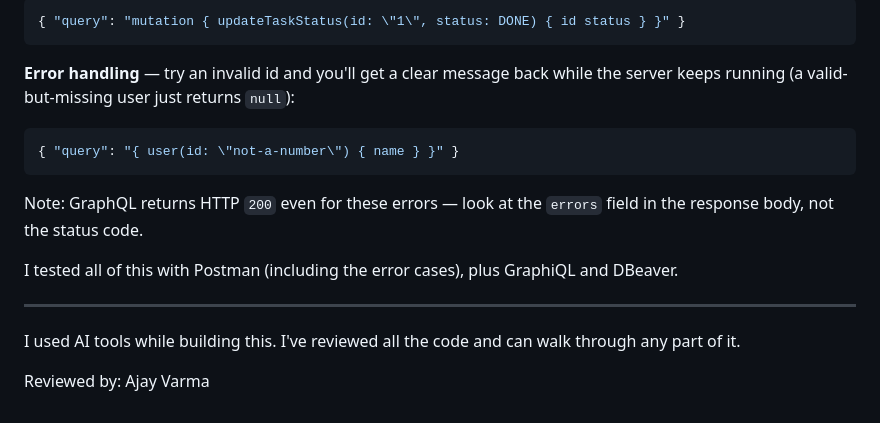
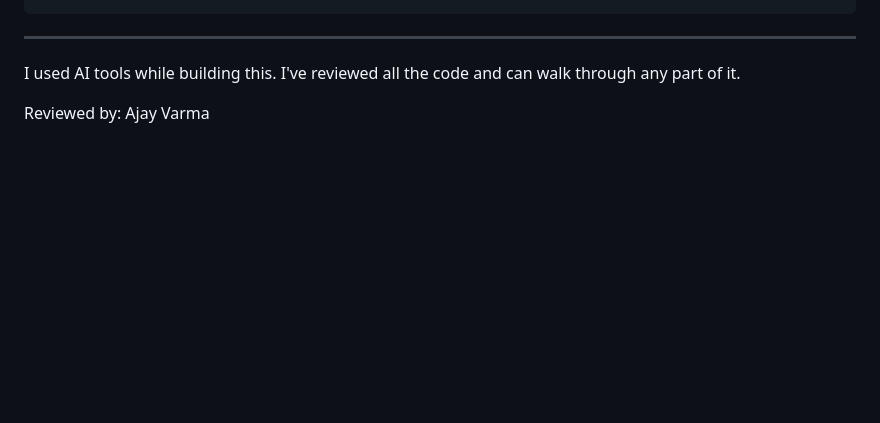
Before and after one commit to Ajayvarma1602/todo-graphql-homework, a Markdown page: NOTES.md, the part around one of its changes. Rendered like a GitHub page; blank space fills up the shorter version.

````diff
--- a/NOTES.md
+++ b/NOTES.md
@@ -152,19 +98,3 @@ field.)
-```json
-{ "query": "mutation { updateTaskStatus(id: \"1\", status: DONE) { id status } }" }
-```
-
-**Error handling** — try an invalid id and you'll get a clear message back while
-the server keeps running (a valid-but-missing user just returns `null`):
-
-```json
-{ "query": "{ user(id: \"not-a-number\") { name } }" }
-```
-
-Note: GraphQL returns HTTP `200` even for these errors — look at the `errors`
-field in the response body, not the status code.
-
-I tested all of this with Postman (including the error cases), plus GraphiQL and
-DBeaver.
 
 ---
 
````
Also changed, not shown: other parts of NOTES.md (+11 -65 lines).
